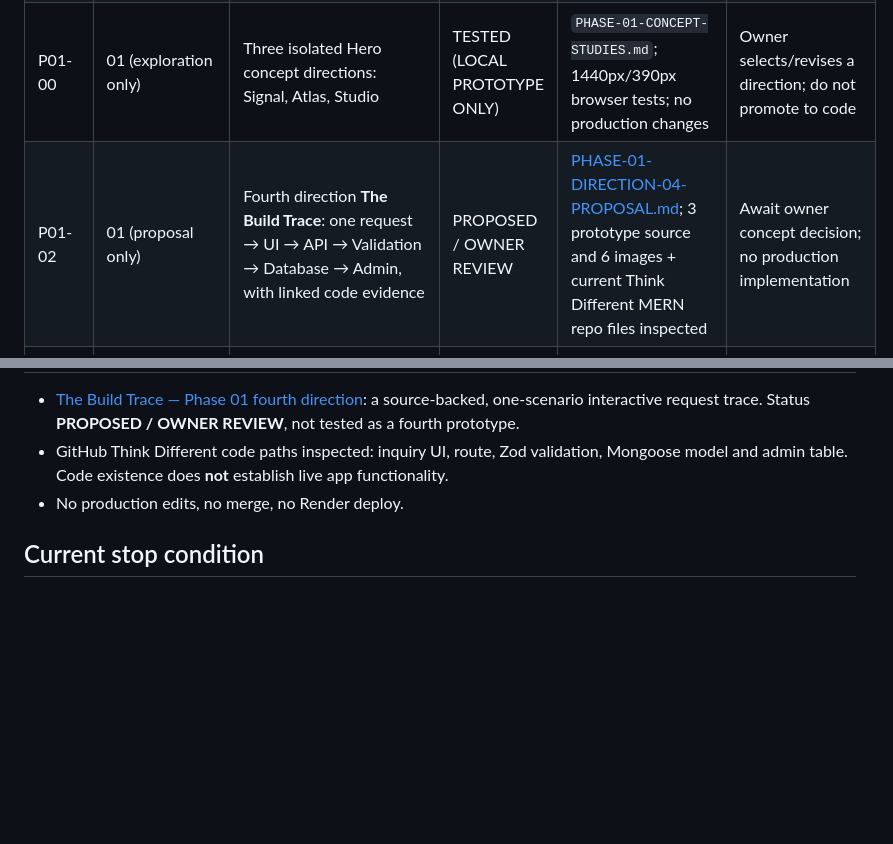
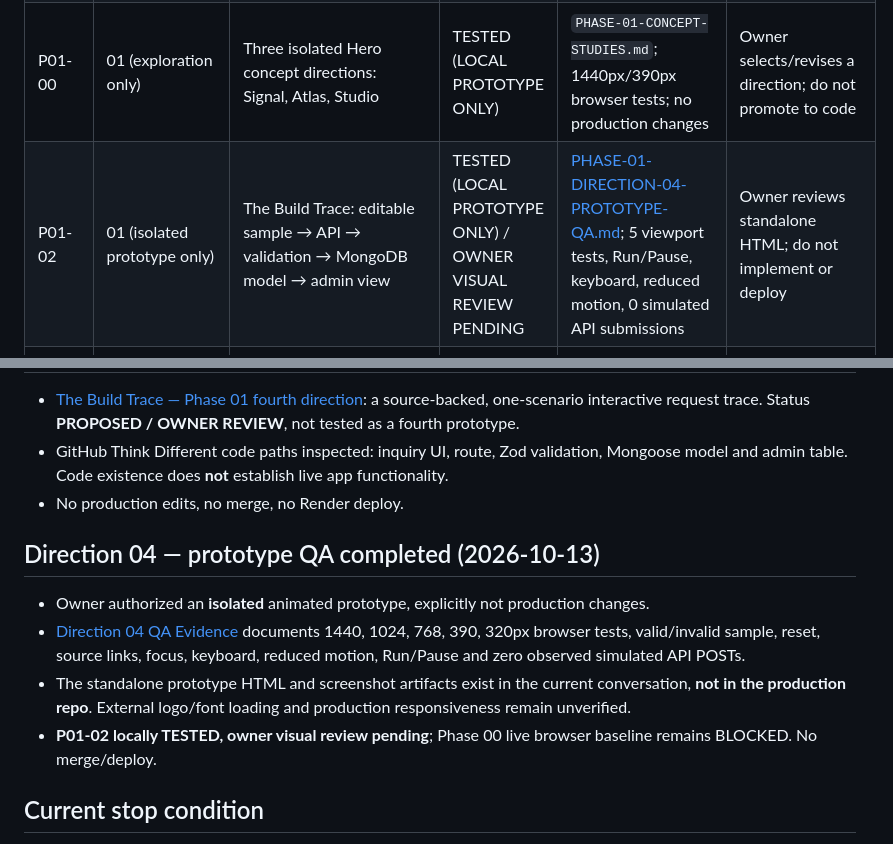
Before and after one commit to faisalkader45trash-netizen/faisal-kader-portfolio-preview, a Markdown page: docs/portfolio-motion/PHASE-TRACKER.md, 2 parts joined by grey strips. Drawn GitHub-style; blank space fills up the shorter version.

Commit message:
docs(portfolio-motion): record owner-approved isolated prototype and local QA

```diff
--- a/docs/portfolio-motion/PHASE-TRACKER.md
+++ b/docs/portfolio-motion/PHASE-TRACKER.md
@@ -22,7 +22,7 @@
 | P00-04 | 00 | Desktop/mobile browser visual, interaction, accessibility and performance baseline | BLOCKED | Live remote content extraction VERIFIED; Python Playwright local synthetic page works but live domain DNS blocked; no live screenshots/metrics | Retry only when a supported browser path is available; do not invent results |
 | P00-05 | 00 | Close Phase 00 baseline for owner's current deployed portfolio | BLOCKED | Operational canonical live site VERIFIED via GitHub+Render; P00-04 true browser QA pending | Finish visual/interaction baseline; no unrelated local ZIP prerequisite |
 | P01-00 | 01 (exploration only) | Three isolated Hero concept directions: Signal, Atlas, Studio | TESTED (LOCAL PROTOTYPE ONLY) | `PHASE-01-CONCEPT-STUDIES.md`; 1440px/390px browser tests; no production changes | Owner selects/revises a direction; do not promote to code |
-| P01-02 | 01 (proposal only) | Fourth direction **The Build Trace**: one request → UI → API → Validation → Database → Admin, with linked code evidence | PROPOSED / OWNER REVIEW | [PHASE-01-DIRECTION-04-PROPOSAL.md](./PHASE-01-DIRECTION-04-PROPOSAL.md); 3 prototype source and 6 images + current Think Different MERN repo files inspected | Await owner concept decision; no production implementation |
+| P01-02 | 01 (isolated prototype only) | The Build Trace: editable sample → API → validation → MongoDB model → admin view | TESTED (LOCAL PROTOTYPE ONLY) / OWNER VISUAL REVIEW PENDING | [PHASE-01-DIRECTION-04-PROTOTYPE-QA.md](./PHASE-01-DIRECTION-04-PROTOTYPE-QA.md); 5 viewport tests, Run/Pause, keyboard, reduced motion, 0 simulated API submissions | Owner reviews standalone HTML; do not implement or deploy |
 | P01-01 | 01 | Approved visual direction and production-ready signature storyboards | TODO | Phase 00 live browser QA still blocked; P01-00 awaits owner choice | After owner selection and further evidence, request specific implementation approval |
 | P02-01 | 02 | Theme/CSS consolidation and accessible light-first palette | TODO | Approved Phase 01 | Small isolated implementation + regression QA |
 | P03-01 | 03 | Signature interactive Hero concept | TODO | Approved theme/hero storyboard | Accessible motion prototype and measure |
@@ -65,6 +65,13 @@ Update the row **after** observing real evidence. For completed tasks, link the
 - GitHub Think Different code paths inspected: inquiry UI, route, Zod validation, Mongoose model and admin table. Code existence does **not** establish live app functionality.
 - No production edits, no merge, no Render deploy.
 
+## Direction 04 — prototype QA completed (2026-10-13)
+
+- Owner authorized an **isolated** animated prototype, explicitly not production changes.
+- [Direction 04 QA Evidence](./PHASE-01-DIRECTION-04-PROTOTYPE-QA.md) documents 1440, 1024, 768, 390, 320px browser tests, valid/invalid sample, reset, source links, focus, keyboard, reduced motion, Run/Pause and zero observed simulated API POSTs.
+- The standalone prototype HTML and screenshot artifacts exist in the current conversation, **not in the production repo**. External logo/font loading and production responsiveness remain unverified.
+- **P01-02 locally TESTED, owner visual review pending**; Phase 00 live browser baseline remains BLOCKED. No merge/deploy.
+
 ## Current stop condition
 
 **After documentation verification and a read-only Phase 00 audit, STOP.** Report findings/unknowns to the owner. Do not edit production files, merge the docs branch, trigger a deploy, or start design implementation in this authorization.
```
